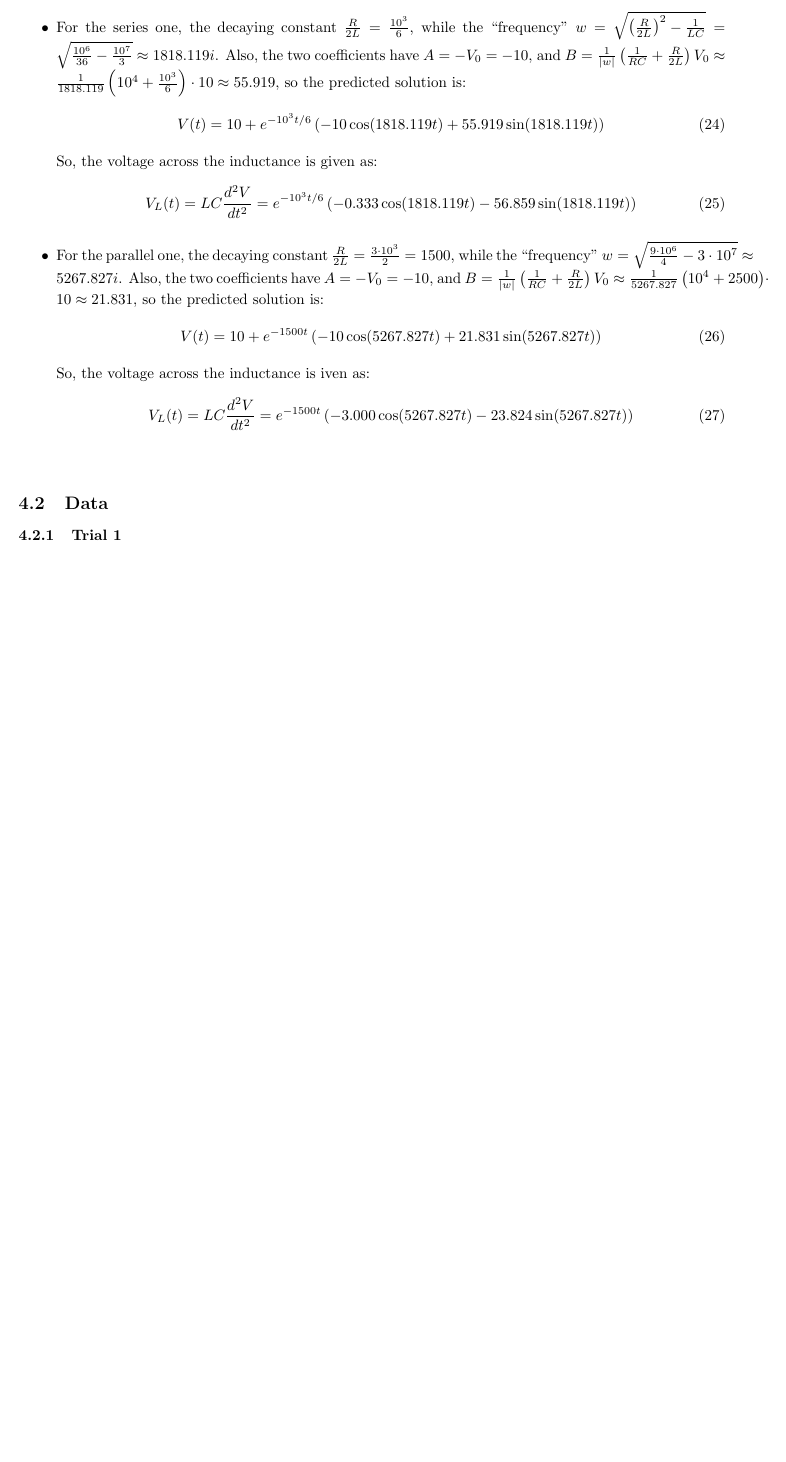
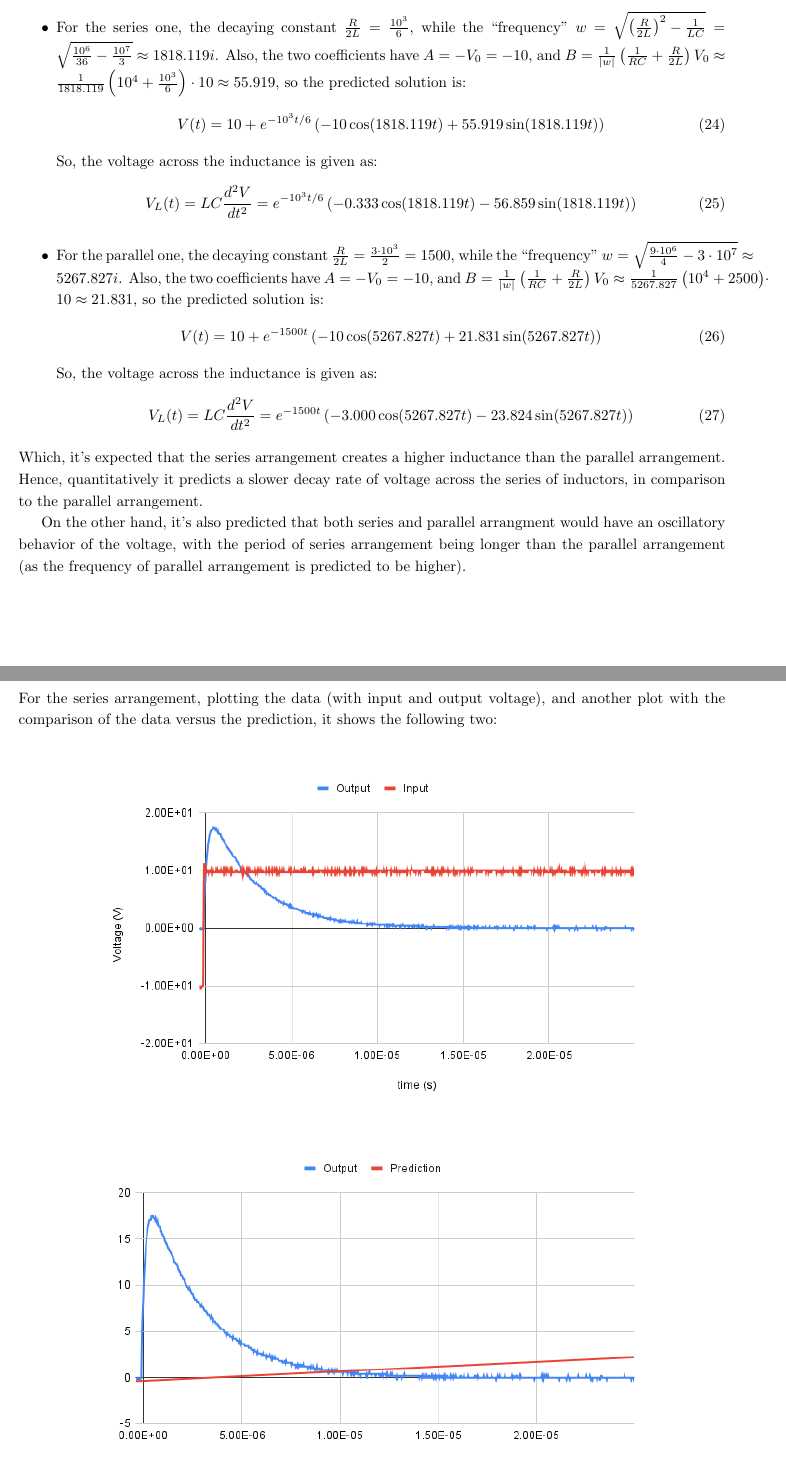
Before and after one commit to BryanWriggler/Winter-2026, a LaTeX document (Phys 20BL/Week 7-8/Phys_20BL_Outlab78.tex): part of page 11 of 11 before the commit and two parts of pages 11 and 12 of 12 after it, the two joined at a grey line, cut so that both start at the same text, the shorter picture padded with empty space. Compiled offline with pdfLaTeX.

Commit message:
changes to outlab 78

```diff
--- a/Phys 20BL/Week 7-8/Phys_20BL_Outlab78.tex
+++ b/Phys 20BL/Week 7-8/Phys_20BL_Outlab78.tex
@@ -314,14 +314,24 @@ Then, with fixed resistance and capacitance $R=10^4$ $\Omega$, $C=10^4$ pF = $10
     \begin{align}
         V(t) = 10+e^{-1500t}\left(-10\cos(5267.827t)+21.831\sin(5267.827t)\right)
     \end{align}
-    So, the voltage across the inductance is iven as:
+    So, the voltage across the inductance is given as:
     \begin{align}
         V_L(t) = LC\frac{d^2V}{dt^2}= e^{-1500t}\left(-3.000\cos(5267.827t)-23.824\sin(5267.827t)\right)
     \end{align}
 \end{itemize}
+Which, it's expected that the series arrangement creates a higher inductance than the parallel arrangement. Hence, quantitatively it predicts a slower decay rate of voltage across the series of inductors, in comparison to the parallel arrangement.
+
+On the other hand, it's also predicted that both series and parallel arrangment would have an oscillatory behavior of the voltage, with the period of series arrangement being longer than the parallel arrangement (as the frequency of parallel arrangement is predicted to be higher).
+
+\newpage
+
+\subsection{Data}
+For the series arrangement, plotting the data (with input and output voltage), and another plot with the comparison of the data versus the prediction, it shows the following two:
 
 \hfil
 
-\subsection{Data}
+\begin{figure}[h!]
+    \centering
+    \includegraphics[width=130mm]{series 1.png}
+\end{figure}
 
-\subsubsection{Trial 1}
```
Also changed, not shown: Phys 20BL/Week 7-8/Phys_20BL_Outlab78.pdf, Phys 20BL/Week 7-8/series 1 prediction.png (added), Phys 20BL/Week 7-8/series 1.png (added), Phys 20BL/Week 7-8/Phys_20BL_Outlab78.tex (16 more changed lines), 5 other files.
